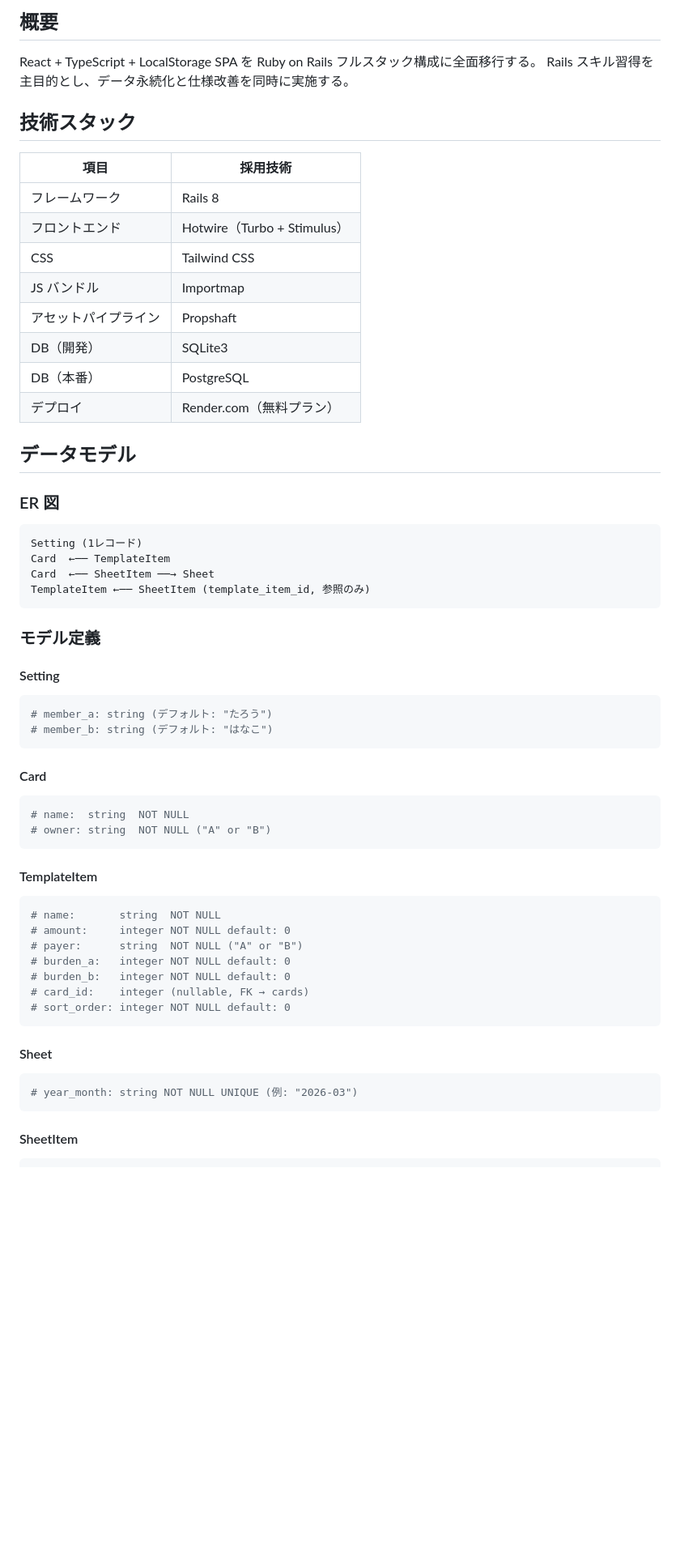
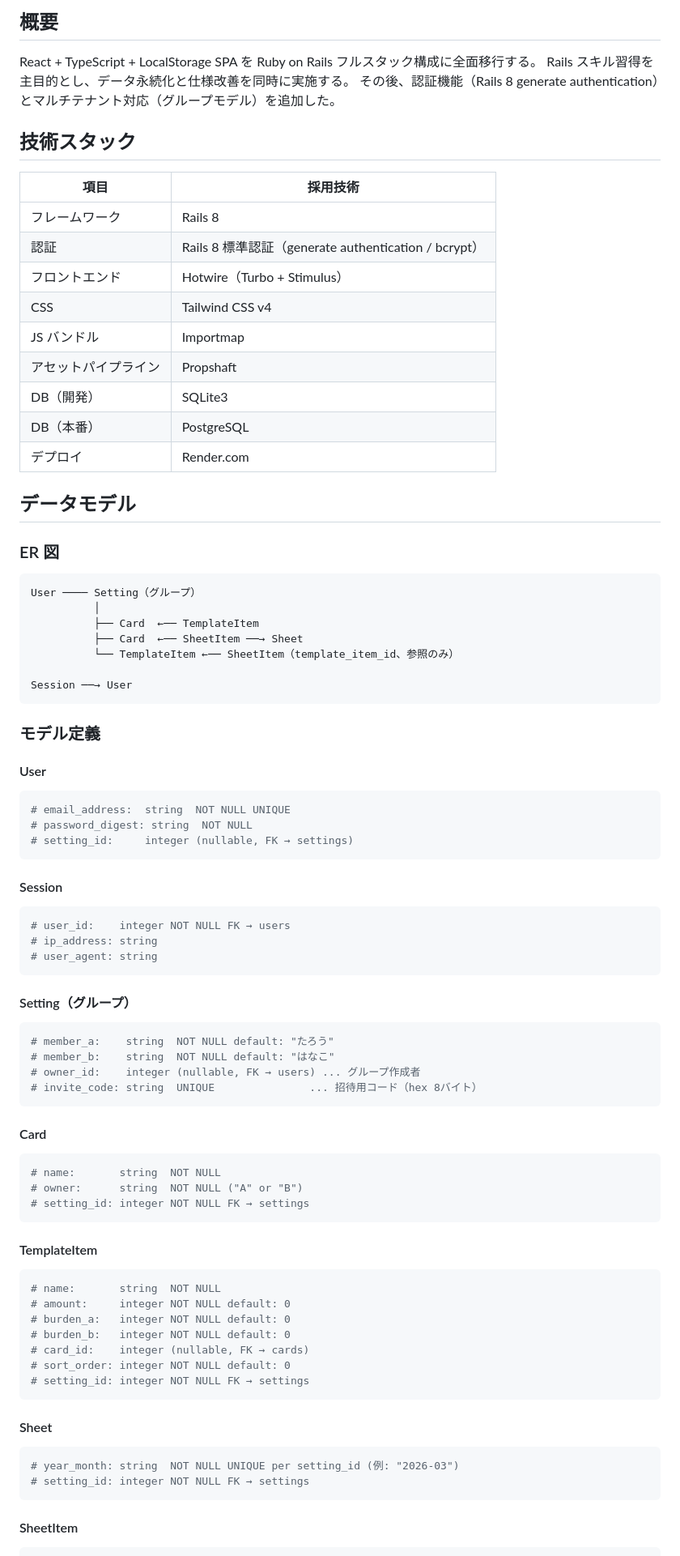
Before and after one commit to ni0911/waritaro, a Markdown page: docs/RAILS_MIGRATION.md, the part around one of its changes. Shown at 81% size. Rendered like a GitHub page; blank space fills up the shorter version.

````diff
--- a/docs/RAILS_MIGRATION.md
+++ b/docs/RAILS_MIGRATION.md
@@ -6,45 +6,69 @@
 
 React + TypeScript + LocalStorage SPA を Ruby on Rails フルスタック構成に全面移行する。
 Rails スキル習得を主目的とし、データ永続化と仕様改善を同時に実施する。
+その後、認証機能（Rails 8 generate authentication）とマルチテナント対応（グループモデル）を追加した。
 
 ## 技術スタック
 
 | 項目 | 採用技術 |
 |------|---------|
 | フレームワーク | Rails 8 |
+| 認証 | Rails 8 標準認証（generate authentication / bcrypt） |
 | フロントエンド | Hotwire（Turbo + Stimulus）|
-| CSS | Tailwind CSS |
+| CSS | Tailwind CSS v4 |
 | JS バンドル | Importmap |
 | アセットパイプライン | Propshaft |
 | DB（開発） | SQLite3 |
 | DB（本番） | PostgreSQL |
-| デプロイ | Render.com（無料プラン）|
+| デプロイ | Render.com |
 
 ## データモデル
 
 ### ER 図
 
 ```
-Setting (1レコード)
-Card  ←── TemplateItem
-Card  ←── SheetItem ──→ Sheet
-TemplateItem ←── SheetItem (template_item_id, 参照のみ)
+User ──── Setting（グループ）
+          │
+          ├── Card  ←── TemplateItem
+          ├── Card  ←── SheetItem ──→ Sheet
+          └── TemplateItem ←── SheetItem（template_item_id、参照のみ）
+
+Session ──→ User
 ```
 
 ### モデル定義
 
-#### Setting
+#### User
 
 ```ruby
-# member_a: string (デフォルト: "たろう")
-# member_b: string (デフォルト: "はなこ")
+# email_address:  string  NOT NULL UNIQUE
+# password_digest: string  NOT NULL
+# setting_id:     integer (nullable, FK → settings)
+```
+
+#### Session
+
+```ruby
+# user_id:    integer NOT NULL FK → users
+# ip_address: string
+# user_agent: string
+```
+
+#### Setting（グループ）
+
+```ruby
+# member_a:    string  NOT NULL default: "たろう"
+# member_b:    string  NOT NULL default: "はなこ"
+# owner_id:    integer (nullable, FK → users) ... グループ作成者
+# invite_code: string  UNIQUE               ... 招待用コード（hex 8バイト）
 ```
 
 #### Card
 
 ```ruby
-# name:  string  NOT NULL
-# owner: string  NOT NULL ("A" or "B")
+# name:       string  NOT NULL
+# owner:      string  NOT NULL ("A" or "B")
+# setting_id: integer NOT NULL FK → settings
 ```
 
 #### TemplateItem
@@ -52,17 +76,18 @@ TemplateItem ←── SheetItem (template_item_id, 参照のみ)
 ```ruby
 # name:       string  NOT NULL
 # amount:     integer NOT NULL default: 0
-# payer:      string  NOT NULL ("A" or "B")
 # burden_a:   integer NOT NULL default: 0
 # burden_b:   integer NOT NULL default: 0
 # card_id:    integer (nullable, FK → cards)
 # sort_order: integer NOT NULL default: 0
+# setting_id: integer NOT NULL FK → settings
 ```
 
 #### Sheet
 
 ```ruby
-# year_month: string NOT NULL UNIQUE (例: "2026-03")
+# year_month: string  NOT NULL UNIQUE per setting_id (例: "2026-03")
+# setting_id: integer NOT NULL FK → settings
 ```
 
 #### SheetItem
````
Also changed, not shown: other parts of docs/RAILS_MIGRATION.md (+42 -14 lines), README.md (+18 -12 lines), docs/adr/0010-authentication-and-group-model.md (added, +154 -0 lines).
